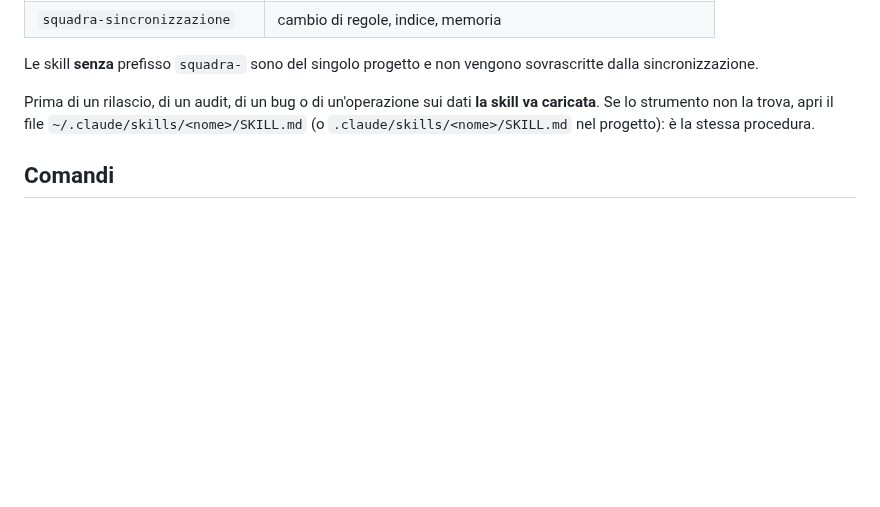
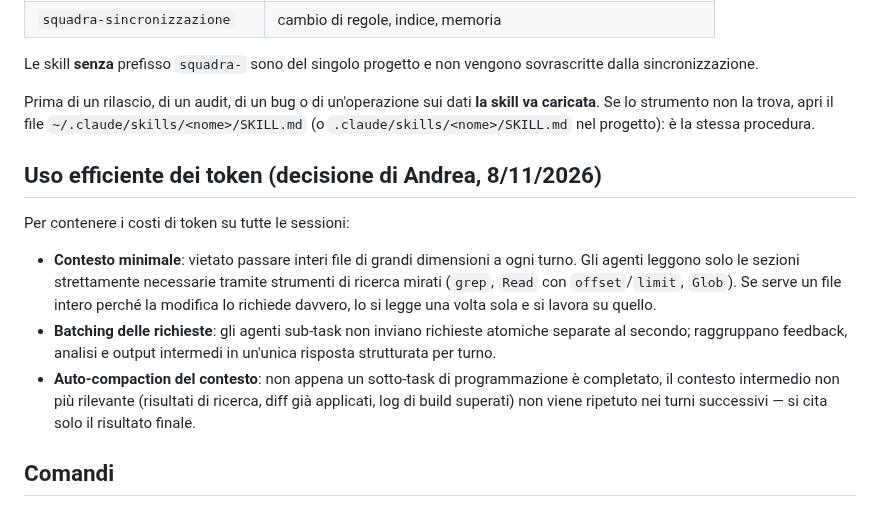
Before and after one commit to sbotz17/avanza, a Markdown page: AGENTS.md, the part around the change. GitHub-like rendering; blank space fills up the shorter version.

```diff
--- a/AGENTS.md
+++ b/AGENTS.md
@@ -730,6 +730,14 @@ Prima di un rilascio, di un audit, di un bug o di un'operazione sui dati **la sk
 Se lo strumento non la trova, apri il file `~/.claude/skills/<nome>/SKILL.md` (o
 `.claude/skills/<nome>/SKILL.md` nel progetto): è la stessa procedura.
 
+## Uso efficiente dei token (decisione di Andrea, 8/11/2026)
+
+Per contenere i costi di token su tutte le sessioni:
+
+- **Contesto minimale**: vietato passare interi file di grandi dimensioni a ogni turno. Gli agenti leggono solo le sezioni strettamente necessarie tramite strumenti di ricerca mirati (`grep`, `Read` con `offset`/`limit`, `Glob`). Se serve un file intero perché la modifica lo richiede davvero, lo si legge una volta sola e si lavora su quello.
+- **Batching delle richieste**: gli agenti sub-task non inviano richieste atomiche separate al secondo; raggruppano feedback, analisi e output intermedi in un'unica risposta strutturata per turno.
+- **Auto-compaction del contesto**: non appena un sotto-task di programmazione è completato, il contesto intermedio non più rilevante (risultati di ricerca, diff già applicati, log di build superati) non viene ripetuto nei turni successivi — si cita solo il risultato finale.
+
 ## Comandi
 
 - `/nuovo-progetto <idea>` — avvia un progetto da zero con tutta la squadra
```
Also changed, not shown: REGOLE-IN-BREVE.md (+9 -0 lines).
